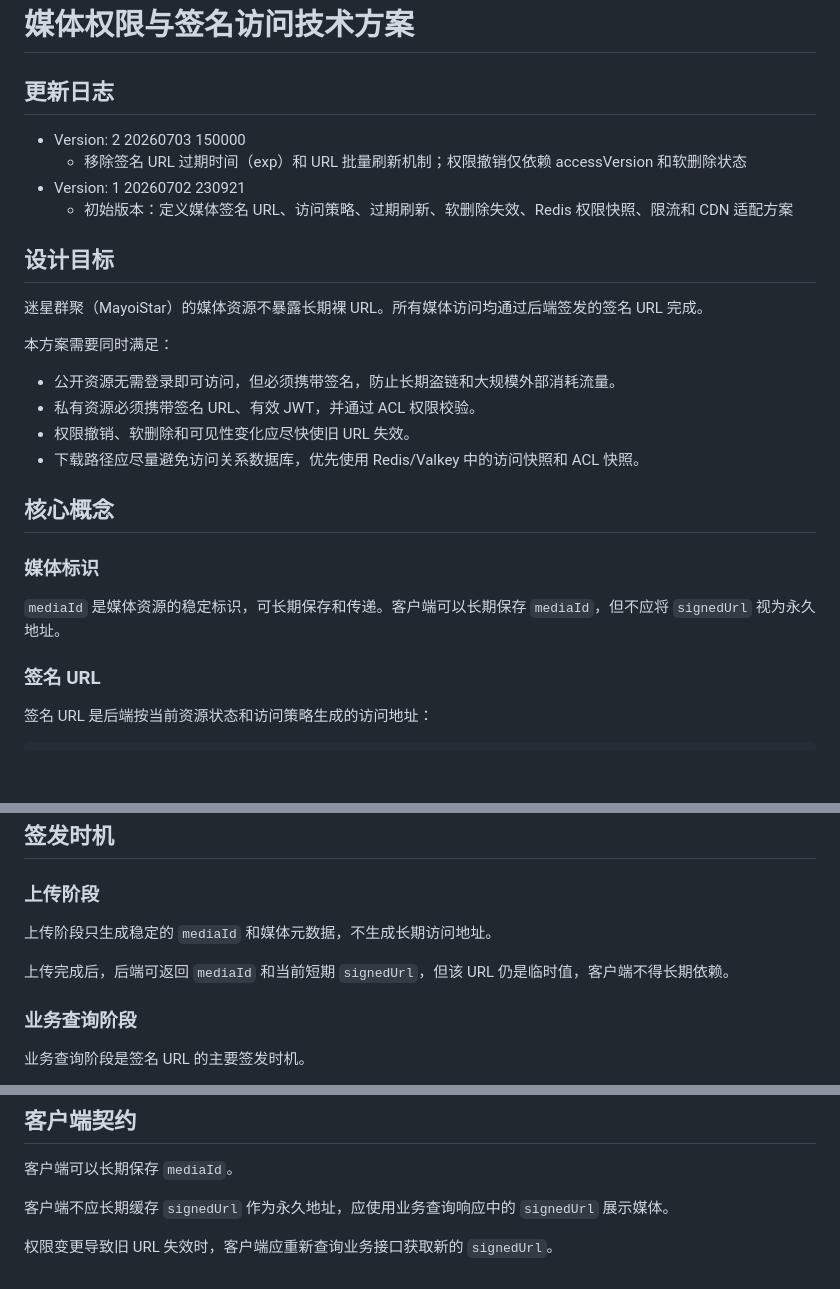
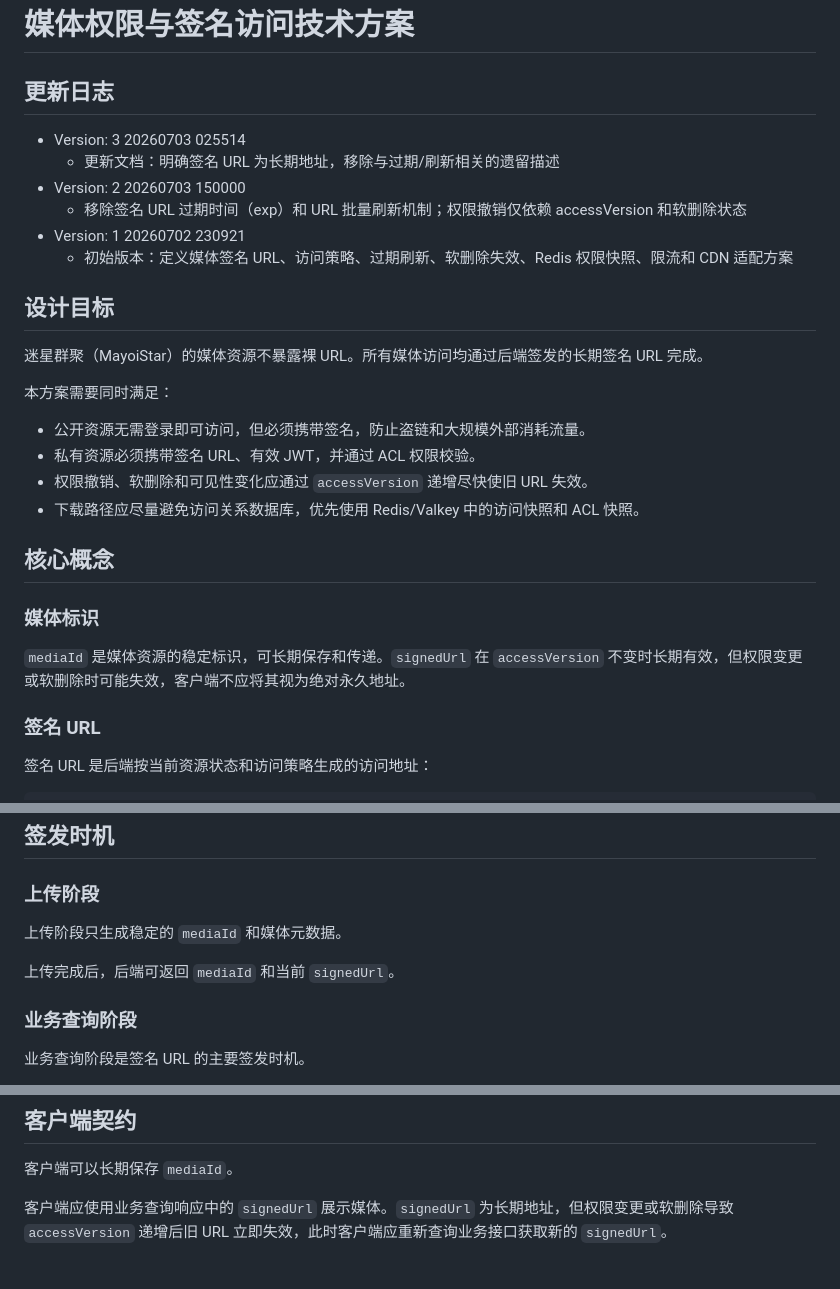
Before and after one commit to layjason/BUAA-SUMMER-2026, a Markdown page: docs/media-access-control.md, 3 parts joined by grey strips. Drawn GitHub-style; blank space fills up the shorter version.

Commit message:
docs(media): 明确签名URL为长期地址，移除过期/刷新遗留描述

```diff
--- a/docs/media-access-control.md
+++ b/docs/media-access-control.md
@@ -2,6 +2,8 @@
 
 ## 更新日志
 
+- Version: 3 20260703 025514
+  - 更新文档：明确签名 URL 为长期地址，移除与过期/刷新相关的遗留描述
 - Version: 2 20260703 150000
   - 移除签名 URL 过期时间（exp）和 URL 批量刷新机制；权限撤销仅依赖 accessVersion 和软删除状态
 - Version: 1 20260702 230921
@@ -9,20 +11,20 @@
 
 ## 设计目标
 
-迷星群聚（MayoiStar）的媒体资源不暴露长期裸 URL。所有媒体访问均通过后端签发的签名 URL 完成。
+迷星群聚（MayoiStar）的媒体资源不暴露裸 URL。所有媒体访问均通过后端签发的长期签名 URL 完成。
 
 本方案需要同时满足：
 
-- 公开资源无需登录即可访问，但必须携带签名，防止长期盗链和大规模外部消耗流量。
+- 公开资源无需登录即可访问，但必须携带签名，防止盗链和大规模外部消耗流量。
 - 私有资源必须携带签名 URL、有效 JWT，并通过 ACL 权限校验。
-- 权限撤销、软删除和可见性变化应尽快使旧 URL 失效。
+- 权限撤销、软删除和可见性变化应通过 `accessVersion` 递增尽快使旧 URL 失效。
 - 下载路径应尽量避免访问关系数据库，优先使用 Redis/Valkey 中的访问快照和 ACL 快照。
 
 ## 核心概念
 
 ### 媒体标识
 
-`mediaId` 是媒体资源的稳定标识，可长期保存和传递。客户端可以长期保存 `mediaId`，但不应将 `signedUrl` 视为永久地址。
+`mediaId` 是媒体资源的稳定标识，可长期保存和传递。`signedUrl` 在 `accessVersion` 不变时长期有效，但权限变更或软删除时可能失效，客户端不应将其视为绝对永久地址。
 
 ### 签名 URL
 
@@ -59,9 +61,9 @@ mediaId + v + policy + scope
 
 ### 上传阶段
 
-上传阶段只生成稳定的 `mediaId` 和媒体元数据，不生成长期访问地址。
+上传阶段只生成稳定的 `mediaId` 和媒体元数据。
 
-上传完成后，后端可返回 `mediaId` 和当前短期 `signedUrl`，但该 URL 仍是临时值，客户端不得长期依赖。
+上传完成后，后端可返回 `mediaId` 和当前 `signedUrl`。
 
 ### 业务查询阶段
 
@@ -213,6 +215,4 @@ Redis 未命中时允许从关系数据库回源并写回 Redis。
 
 客户端可以长期保存 `mediaId`。
 
-客户端不应长期缓存 `signedUrl` 作为永久地址，应使用业务查询响应中的 `signedUrl` 展示媒体。
-
-权限变更导致旧 URL 失效时，客户端应重新查询业务接口获取新的 `signedUrl`。
+客户端应使用业务查询响应中的 `signedUrl` 展示媒体。`signedUrl` 为长期地址，但权限变更或软删除导致 `accessVersion` 递增后旧 URL 立即失效，此时客户端应重新查询业务接口获取新的 `signedUrl`。
```
